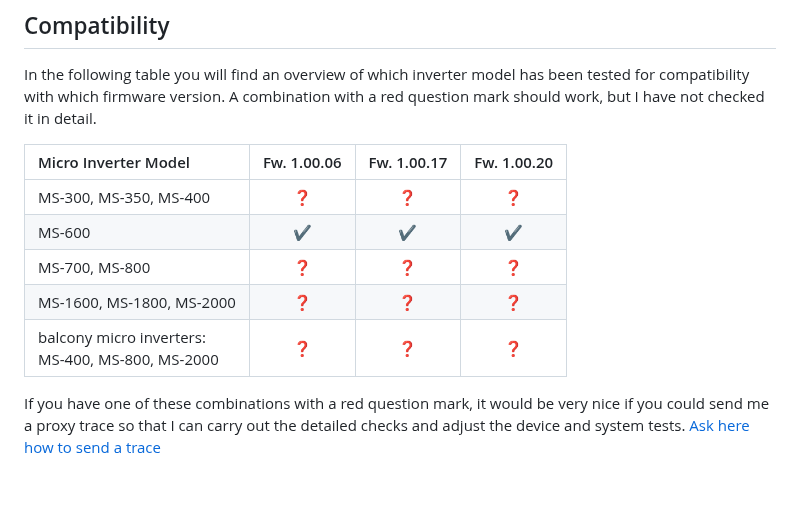
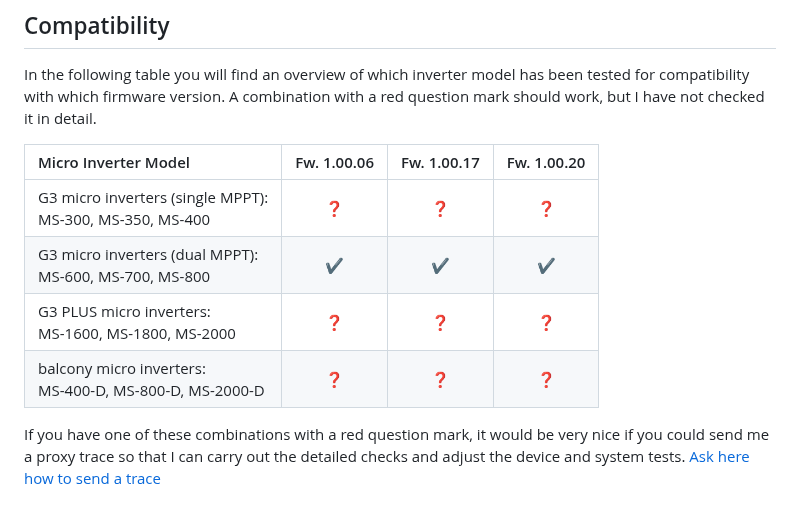
Before and after one commit to s-allius/tsun-gen3-proxy, a Markdown page: README.md, the part around the change. GitHub-like rendering.

Commit message:
Update README.md
Definition of the inverter generations added to the compatibility table

```diff
--- a/README.md
+++ b/README.md
@@ -159,11 +159,10 @@ A combination with a red question mark should work, but I have not checked it in
 
 Micro Inverter Model | Fw. 1.00.06 | Fw. 1.00.17 | Fw. 1.00.20
 :---|:---:|:---:|:---:
-MS-300, MS-350, MS-400| ❓ | ❓ | ❓
-MS-600| ✔️ | ✔️ | ✔️
-MS-700, MS-800| ❓ | ❓ | ❓
-MS-1600, MS-1800, MS-2000| ❓ | ❓ | ❓
-balcony micro inverters:<br>MS-400, MS-800, MS-2000| ❓ | ❓ | ❓
+G3 micro inverters (single MPPT):<br>MS-300, MS-350, MS-400| ❓ | ❓ | ❓
+G3 micro inverters (dual MPPT):<br>MS-600, MS-700, MS-800| ✔️ | ✔️ | ✔️
+G3 PLUS micro inverters:<br>MS-1600, MS-1800, MS-2000| ❓ | ❓ | ❓
+balcony micro inverters:<br>MS-400-D, MS-800-D, MS-2000-D| ❓ | ❓ | ❓
 
 If you have one of these combinations with a red question mark, it would be very nice if you could send me a proxy trace so that I can carry out the detailed checks and adjust the device and system tests. [Ask here how to send a trace](https://github.com/s-allius/tsun-gen3-proxy/discussions/categories/traces-for-compatibility-check)
 
```
